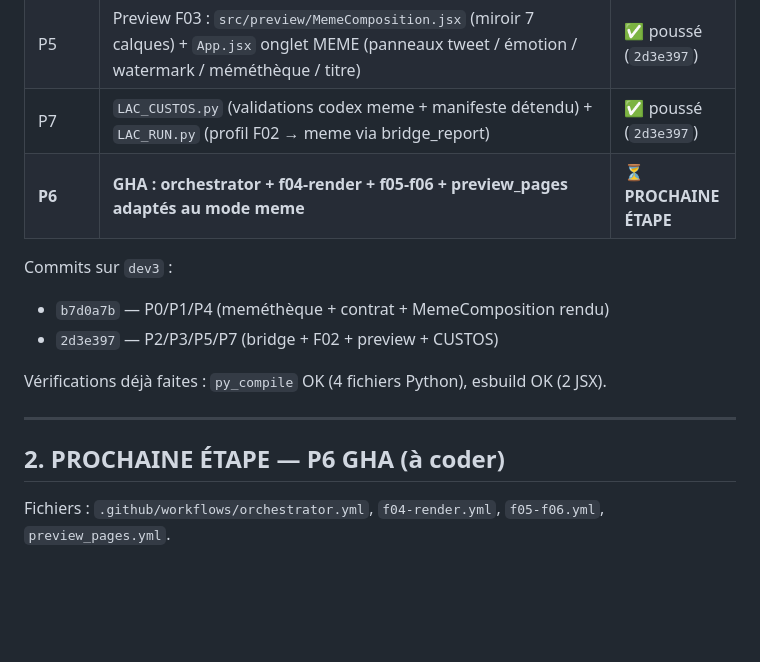
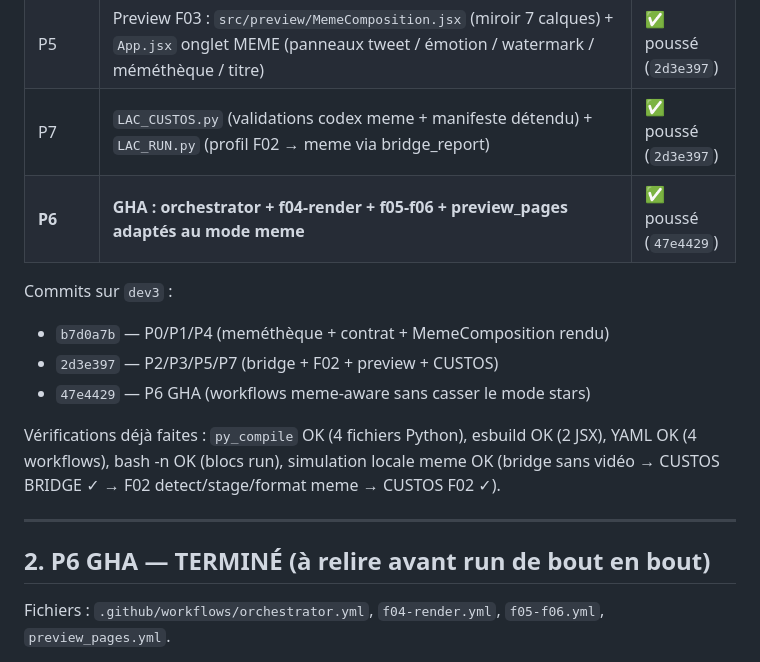
Before and after one commit to kioka8877-ux/LACRIMAE, a Markdown page: TRACKING/HANDOFF_MEME_P6.md, the part around the change. Drawn GitHub-style; blank space fills up the shorter version.

Commit message:
docs(meme): marquer P6 GHA terminé dans le handoff (47e4429) Co-authored-by: monkeycode-ai <monkeycode-ai@chaitin.com>

```diff
--- a/TRACKING/HANDOFF_MEME_P6.md
+++ b/TRACKING/HANDOFF_MEME_P6.md
@@ -17,17 +17,20 @@
 | P3 | F02 `lac_f02_format.py` : profil `meme` (staging = copie meme → `clip_00X.mp4`, aucune découpe) | ✅ poussé (`2d3e397`) |
 | P5 | Preview F03 : `src/preview/MemeComposition.jsx` (miroir 7 calques) + `App.jsx` onglet MEME (panneaux tweet / émotion / watermark / méméthèque / titre) | ✅ poussé (`2d3e397`) |
 | P7 | `LAC_CUSTOS.py` (validations codex meme + manifeste détendu) + `LAC_RUN.py` (profil F02 → meme via bridge_report) | ✅ poussé (`2d3e397`) |
-| **P6** | **GHA : orchestrator + f04-render + f05-f06 + preview_pages adaptés au mode meme** | ⏳ **PROCHAINE ÉTAPE** |
+| **P6** | **GHA : orchestrator + f04-render + f05-f06 + preview_pages adaptés au mode meme** | ✅ poussé (`47e4429`) |
 
 Commits sur `dev3` :
 - `b7d0a7b` — P0/P1/P4 (meméthèque + contrat + MemeComposition rendu)
 - `2d3e397` — P2/P3/P5/P7 (bridge + F02 + preview + CUSTOS)
+- `47e4429` — P6 GHA (workflows meme-aware sans casser le mode stars)
 
-Vérifications déjà faites : `py_compile` OK (4 fichiers Python), esbuild OK (2 JSX).
+Vérifications déjà faites : `py_compile` OK (4 fichiers Python), esbuild OK (2 JSX),
+YAML OK (4 workflows), bash -n OK (blocs run), simulation locale meme OK
+(bridge sans vidéo → CUSTOS BRIDGE ✓ → F02 detect/stage/format meme → CUSTOS F02 ✓).
 
 ---
 
-## 2. PROCHAINE ÉTAPE — P6 GHA (à coder)
+## 2. P6 GHA — TERMINÉ (à relire avant run de bout en bout)
 
 Fichiers : `.github/workflows/orchestrator.yml`, `f04-render.yml`, `f05-f06.yml`, `preview_pages.yml`.
 
```
